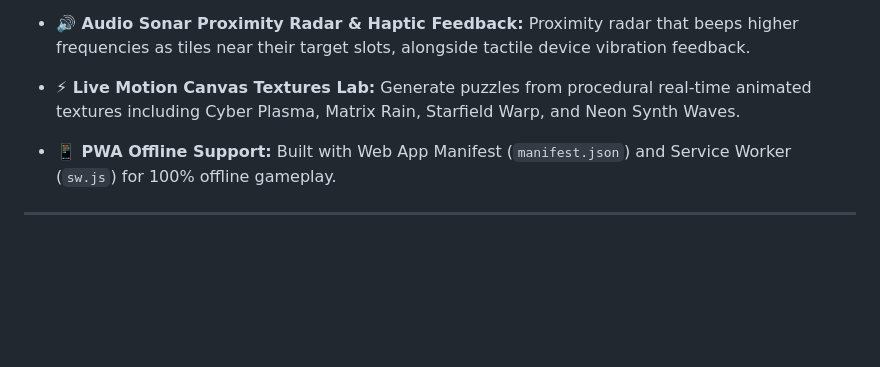
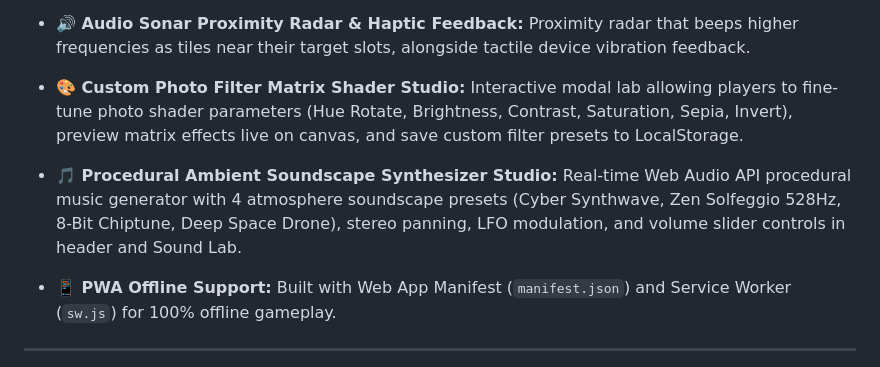
Before and after one commit to sushantguri/Puzzle_photo, a Markdown page: README.md, the part around the change. Drawn GitHub-style; blank space fills up the shorter version.

Commit message:
docs: update README.md with procedural ambient soundscapes and custom filter matrix lab

```diff
--- a/README.md
+++ b/README.md
@@ -52,7 +52,8 @@ Whether you're snapping a selfie, taking a photo of a pet, or picking a memorabl
 - **📊 Speedrun Pace & Split Analytics Studio:** Interactive performance dashboard modal rendering live Canvas move pacing velocity curves, 25%/50%/75%/100% split checkpoints, personal best deltas, and tile swap frequency heatmaps.
 - **🎧 Reactive 3D Spatial Stereo Audio & Velocity Pitch Synth:** Web Audio `StereoPannerNode` panning sounds dynamically based on tile screen coordinates and accelerating pitch scales with combo streaks!
 - **🔊 Audio Sonar Proximity Radar & Haptic Feedback:** Proximity radar that beeps higher frequencies as tiles near their target slots, alongside tactile device vibration feedback.
-- **⚡ Live Motion Canvas Textures Lab:** Generate puzzles from procedural real-time animated textures including Cyber Plasma, Matrix Rain, Starfield Warp, and Neon Synth Waves.
+- **🎨 Custom Photo Filter Matrix Shader Studio:** Interactive modal lab allowing players to fine-tune photo shader parameters (Hue Rotate, Brightness, Contrast, Saturation, Sepia, Invert), preview matrix effects live on canvas, and save custom filter presets to LocalStorage.
+- **🎵 Procedural Ambient Soundscape Synthesizer Studio:** Real-time Web Audio API procedural music generator with 4 atmosphere soundscape presets (Cyber Synthwave, Zen Solfeggio 528Hz, 8-Bit Chiptune, Deep Space Drone), stereo panning, LFO modulation, and volume slider controls in header and Sound Lab.
 - **📱 PWA Offline Support:** Built with Web App Manifest (`manifest.json`) and Service Worker (`sw.js`) for 100% offline gameplay.
 
 ---
```
